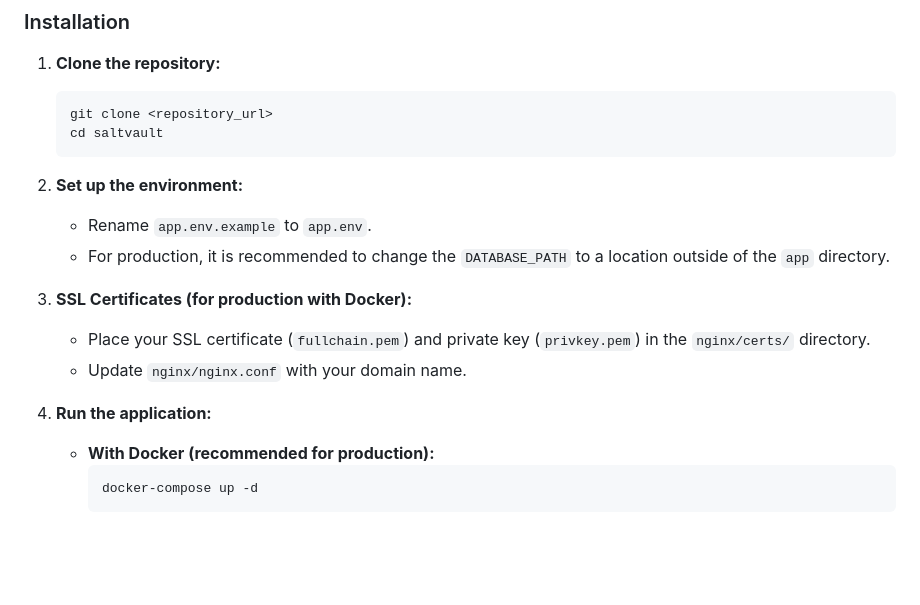
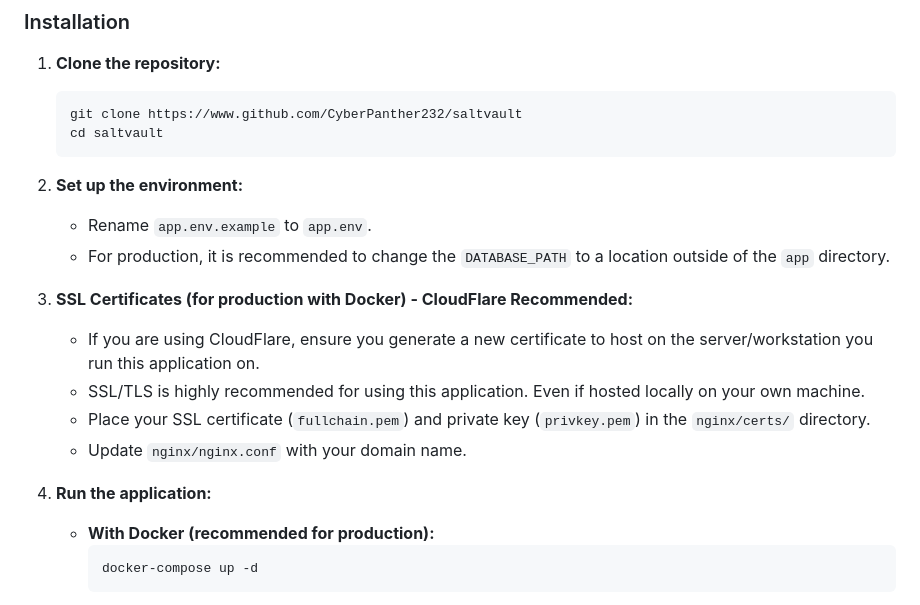
Before and after one commit to CyberPanther232/saltvault, a Markdown page: ReadMe.md, the part around the change. Rendered like a GitHub page; blank space fills up the shorter version.

Commit message:
Improve installation instructions in ReadMe.md
Updated repository URL and enhanced SSL certificate instructions.

````diff
--- a/ReadMe.md
+++ b/ReadMe.md
@@ -34,7 +34,7 @@ A secure, lightweight, and containerized private password manager built with Fla
 
 1.  **Clone the repository:**
     ```bash
-    git clone <repository_url>
+    git clone https://www.github.com/CyberPanther232/saltvault
     cd saltvault
     ```
 
@@ -42,11 +42,13 @@ A secure, lightweight, and containerized private password manager built with Fla
     -   Rename `app.env.example` to `app.env`.
     -   For production, it is recommended to change the `DATABASE_PATH` to a location outside of the `app` directory.
 
-3.  **SSL Certificates (for production with Docker):**
+3.  **SSL Certificates (for production with Docker) - CloudFlare Recommended:**
+    -   If you are using CloudFlare, ensure you generate a new certificate to host on the server/workstation you run this application on.
+    -   SSL/TLS is highly recommended for using this application. Even if hosted locally on your own machine.
     -   Place your SSL certificate (`fullchain.pem`) and private key (`privkey.pem`) in the `nginx/certs/` directory.
     -   Update `nginx/nginx.conf` with your domain name.
 
-4.  **Run the application:**
+5.  **Run the application:**
     -   **With Docker (recommended for production):**
         ```bash
         docker-compose up -d
````
